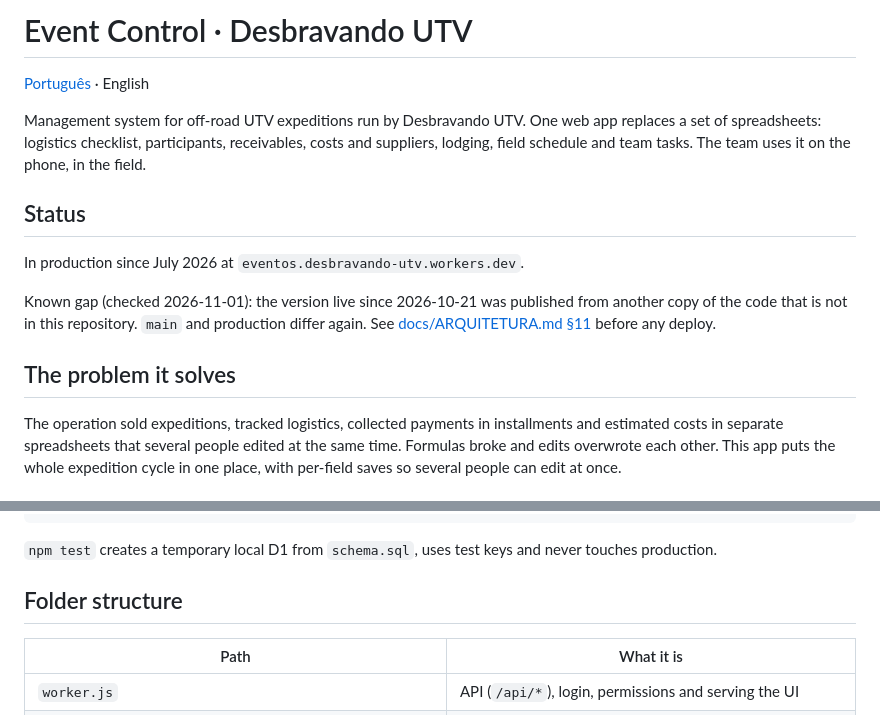
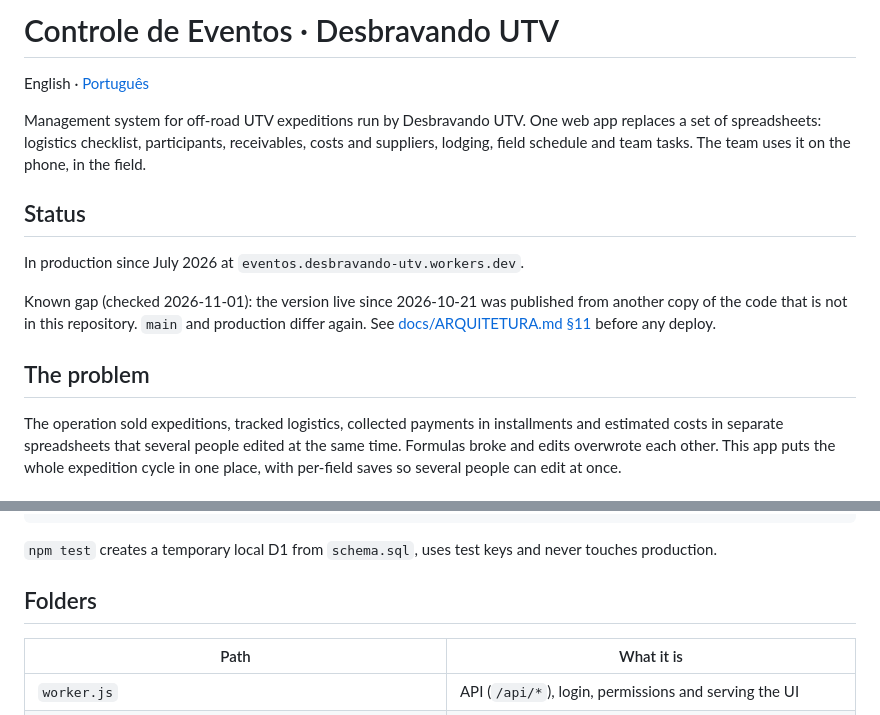
Before and after one commit to pethrus07/eventos-desbravando-utv, a Markdown page: README.md, 2 parts joined by grey strips. Rendered like a GitHub page.

```diff
--- a/README.md
+++ b/README.md
@@ -1,6 +1,6 @@
-# Event Control · Desbravando UTV
+# Controle de Eventos · Desbravando UTV
 
-[Português](README.pt-BR.md) · English
+English · [Português](README.pt-BR.md)
 
 Management system for off-road UTV expeditions run by Desbravando UTV. One web app replaces
 a set of spreadsheets: logistics checklist, participants, receivables, costs and suppliers,
@@ -14,7 +14,7 @@ Known gap (checked 2026-11-01): the version live since 2026-10-21 was published
 copy of the code that is not in this repository. `main` and production differ again. See
 [docs/ARQUITETURA.md §11](docs/ARQUITETURA.md) before any deploy.
 
-## The problem it solves
+## The problem
 
 The operation sold expeditions, tracked logistics, collected payments in installments and
 estimated costs in separate spreadsheets that several people edited at the same time.
@@ -58,7 +58,7 @@ npm run travas:tela   # opens every tab in Chromium (needs Playwright from the q
 `npm test` creates a temporary local D1 from `schema.sql`, uses test keys and never touches
 production.
 
-## Folder structure
+## Folders
 
 | Path | What it is |
 |---|---|
```
Also changed, not shown: README.pt-BR.md (+3 -3 lines).
